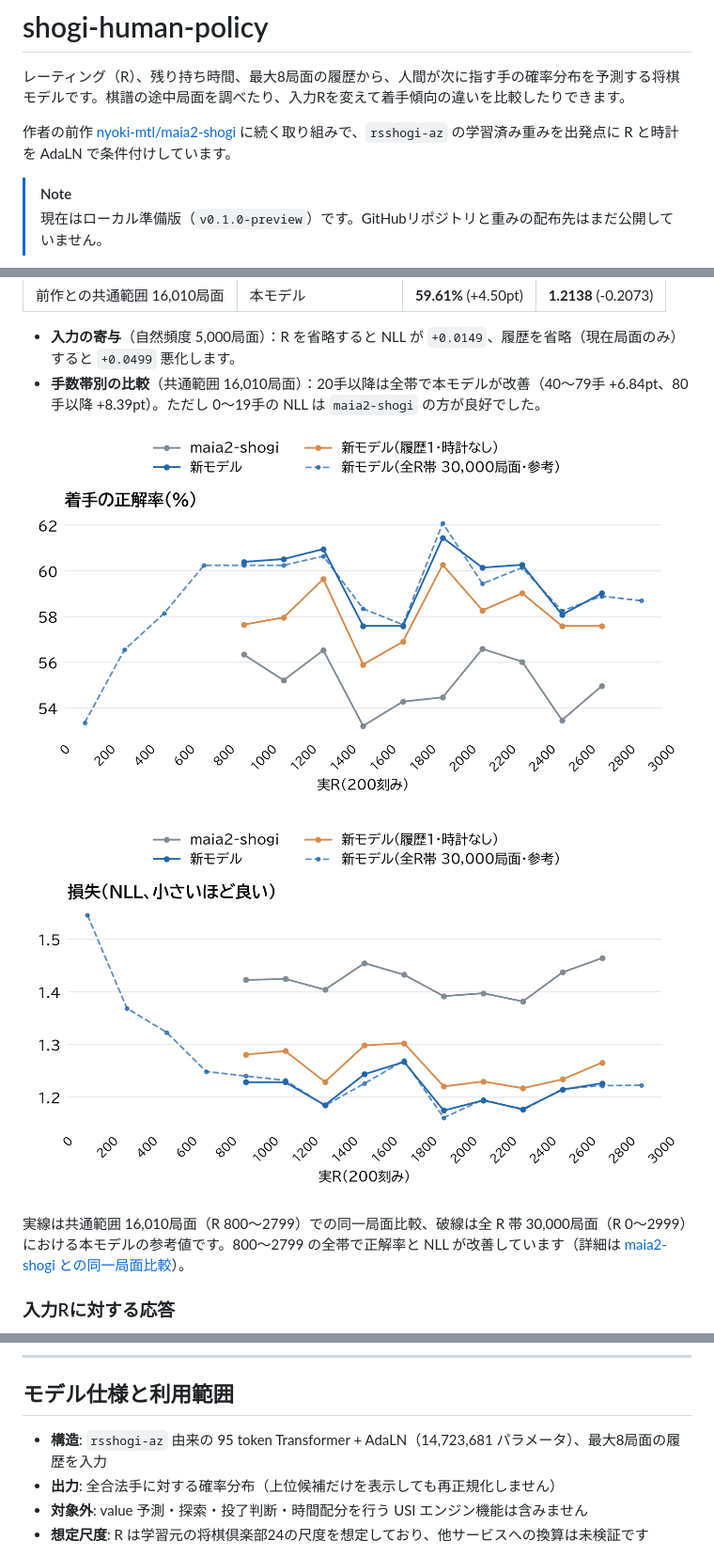
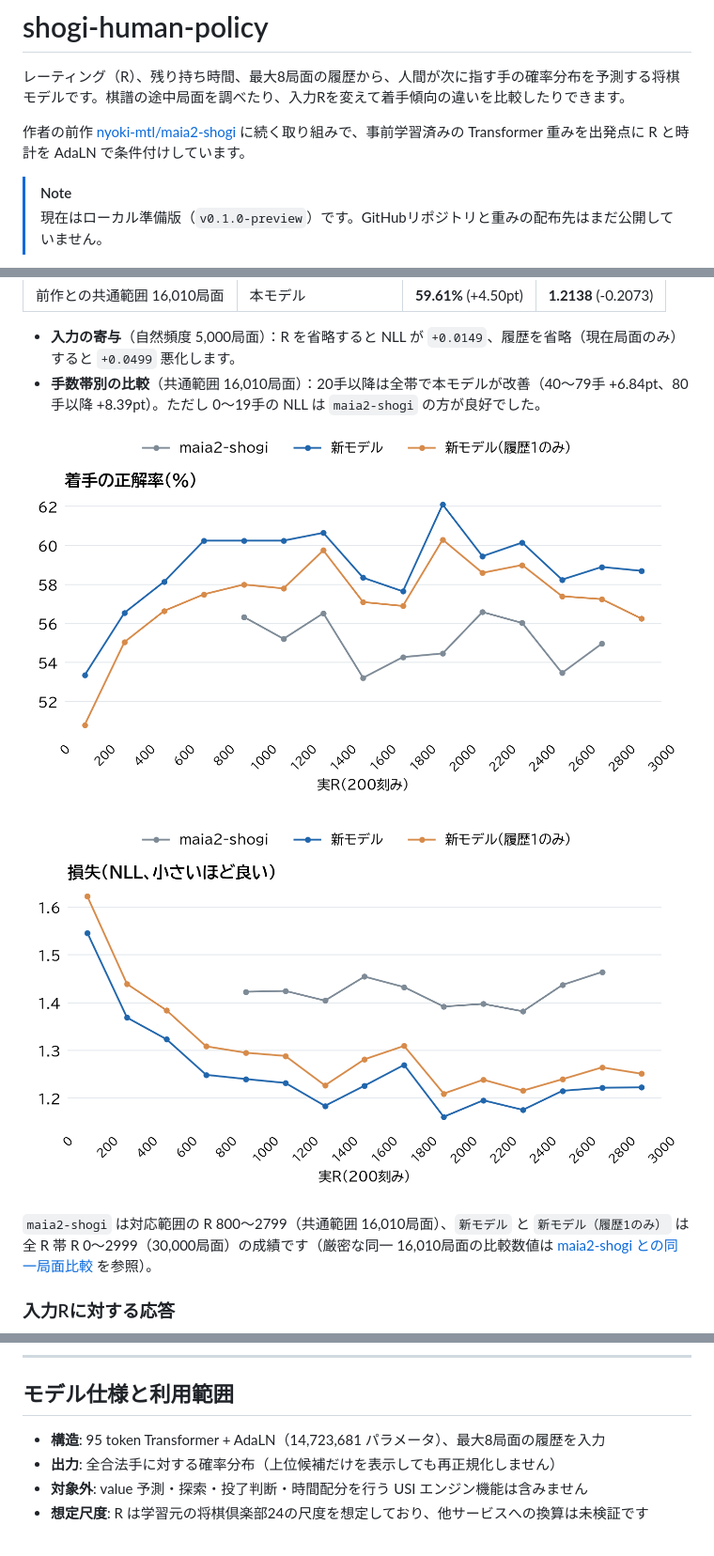
Before and after one commit to nyoki-mtl/shogi-history-policy, a Markdown page: README.md, 3 parts joined by grey strips. Shown at 94% size. GitHub-like rendering; pictures changed too: docs/assets/direct-maia-rating-accuracy.png, docs/assets/direct-maia-rating-nll.png.

Commit message:
非公開リポ名の削除と、maia2-shogi比較グラフを3本線(0〜3000)へ整理

```diff
--- a/README.md
+++ b/README.md
@@ -2,7 +2,7 @@
 
 レーティング（R）、残り持ち時間、最大8局面の履歴から、人間が次に指す手の確率分布を予測する将棋モデルです。棋譜の途中局面を調べたり、入力Rを変えて着手傾向の違いを比較したりできます。
 
-作者の前作 [nyoki-mtl/maia2-shogi](https://github.com/nyoki-mtl/maia2-shogi) に続く取り組みで、`rsshogi-az` の学習済み重みを出発点に R と時計を AdaLN で条件付けしています。
+作者の前作 [nyoki-mtl/maia2-shogi](https://github.com/nyoki-mtl/maia2-shogi) に続く取り組みで、事前学習済みの Transformer 重みを出発点に R と時計を AdaLN で条件付けしています。
 
 > [!NOTE]
 > 現在はローカル準備版（`v0.1.0-preview`）です。GitHubリポジトリと重みの配布先はまだ公開していません。
@@ -80,7 +80,7 @@ for row in result.as_rows(position):
 
 ![maia2-shogiとのR帯別比較（NLL）](docs/assets/direct-maia-rating-nll.png)
 
-実線は共通範囲 16,010局面（R 800〜2799）での同一局面比較、破線は全 R 帯 30,000局面（R 0〜2999）における本モデルの参考値です。800〜2799 の全帯で正解率と NLL が改善しています（詳細は [maia2-shogi との同一局面比較](docs/direct-comparison.md)）。
+`maia2-shogi` は対応範囲の R 800〜2799（共通範囲 16,010局面）、`新モデル` と `新モデル（履歴1のみ）` は全 R 帯 R 0〜2999（30,000局面）の成績です（厳密な同一 16,010局面の比較数値は [maia2-shogi との同一局面比較](docs/direct-comparison.md) を参照）。
 
 ### 入力Rに対する応答
 
@@ -98,7 +98,7 @@ R帯（200刻み）と手数帯の内訳を揃えた validation 30,000局面（
 
 ## モデル仕様と利用範囲
 
-- **構造**: `rsshogi-az` 由来の 95 token Transformer + AdaLN（14,723,681 パラメータ）、最大8局面の履歴を入力
+- **構造**: 95 token Transformer + AdaLN（14,723,681 パラメータ）、最大8局面の履歴を入力
 - **出力**: 全合法手に対する確率分布（上位候補だけを表示しても再正規化しません）
 - **対象外**: value 予測・探索・投了判断・時間配分を行う USI エンジン機能は含みません
 - **想定尺度**: R は学習元の将棋倶楽部24の尺度を想定しており、他サービスへの換算は未検証です
```
Also changed, not shown: docs/direct-comparison.md (+2 -2 lines), docs/model-card.md (+3 -3 lines), 3 other files.
